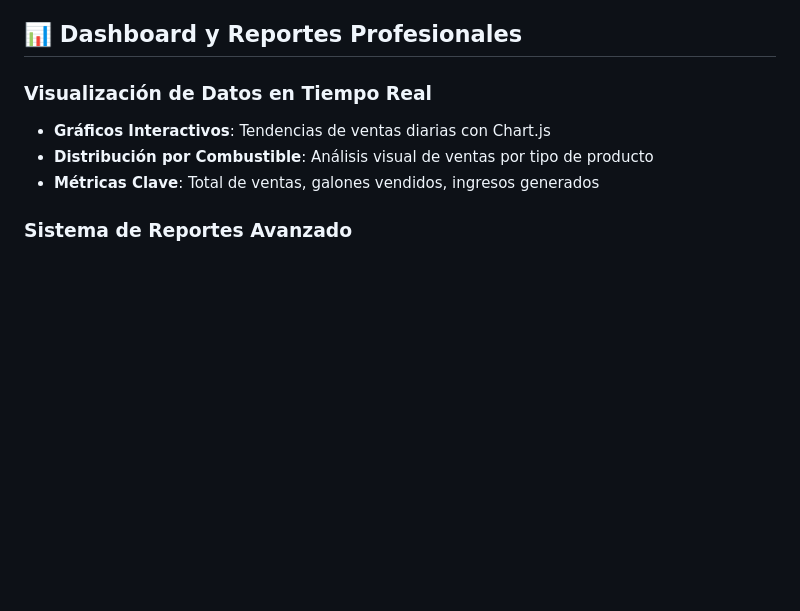
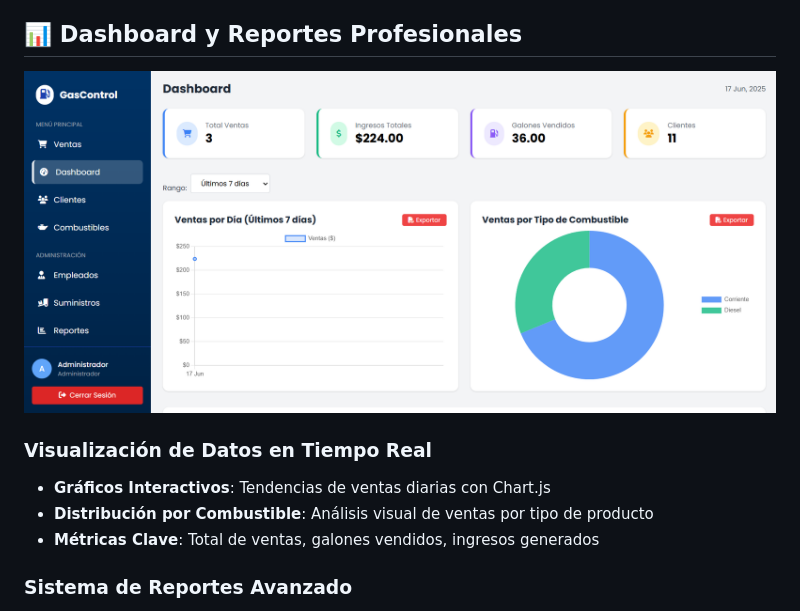
Before and after one commit to JuanPyStar/GasControl, a Markdown page: README.md, the part around the change. Drawn GitHub-style; blank space fills up the shorter version.

```diff
--- a/README.md
+++ b/README.md
@@ -28,6 +28,7 @@ GasControl es un sistema web profesional que digitaliza y automatiza todos los p
 - **Registro Detallado**: Cada venta queda documentada con fecha, empleado, cliente y combustible
 
 ## 📊 **Dashboard y Reportes Profesionales**
+![Dashboard](dashboard.png)
 
 ### Visualización de Datos en Tiempo Real
 - **Gráficos Interactivos**: Tendencias de ventas diarias con Chart.js
```
